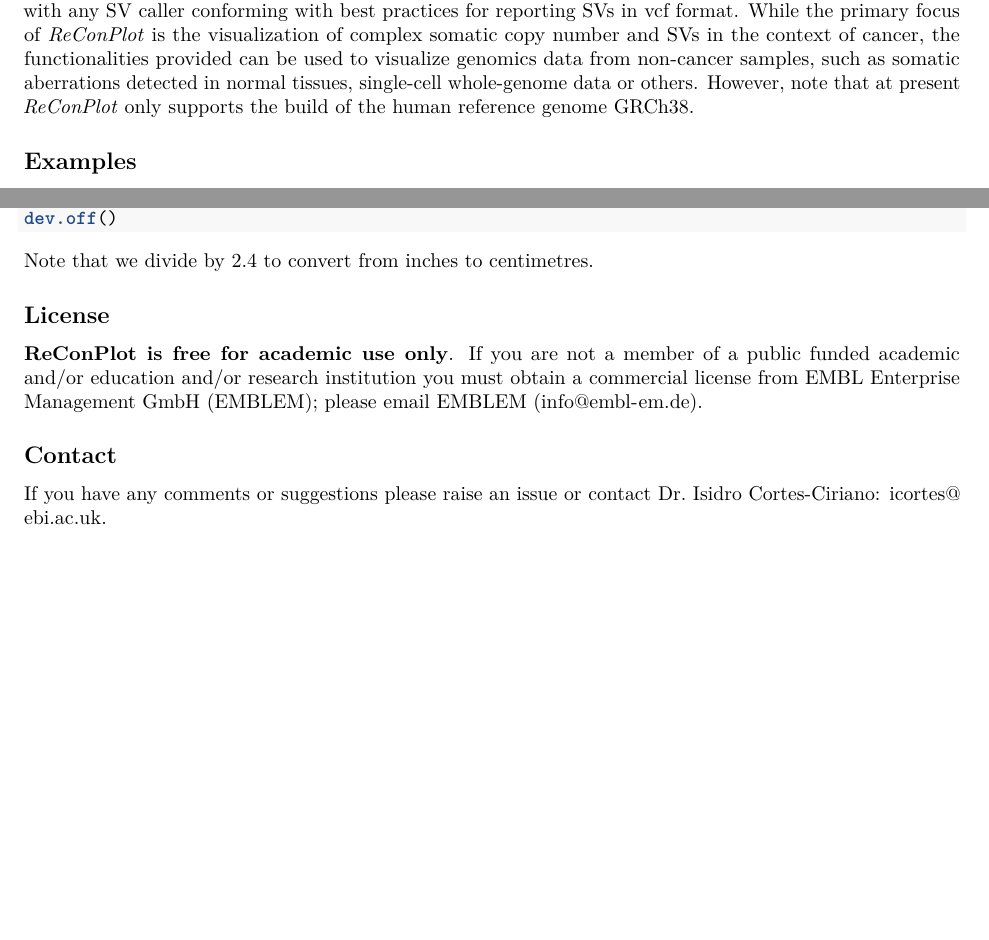
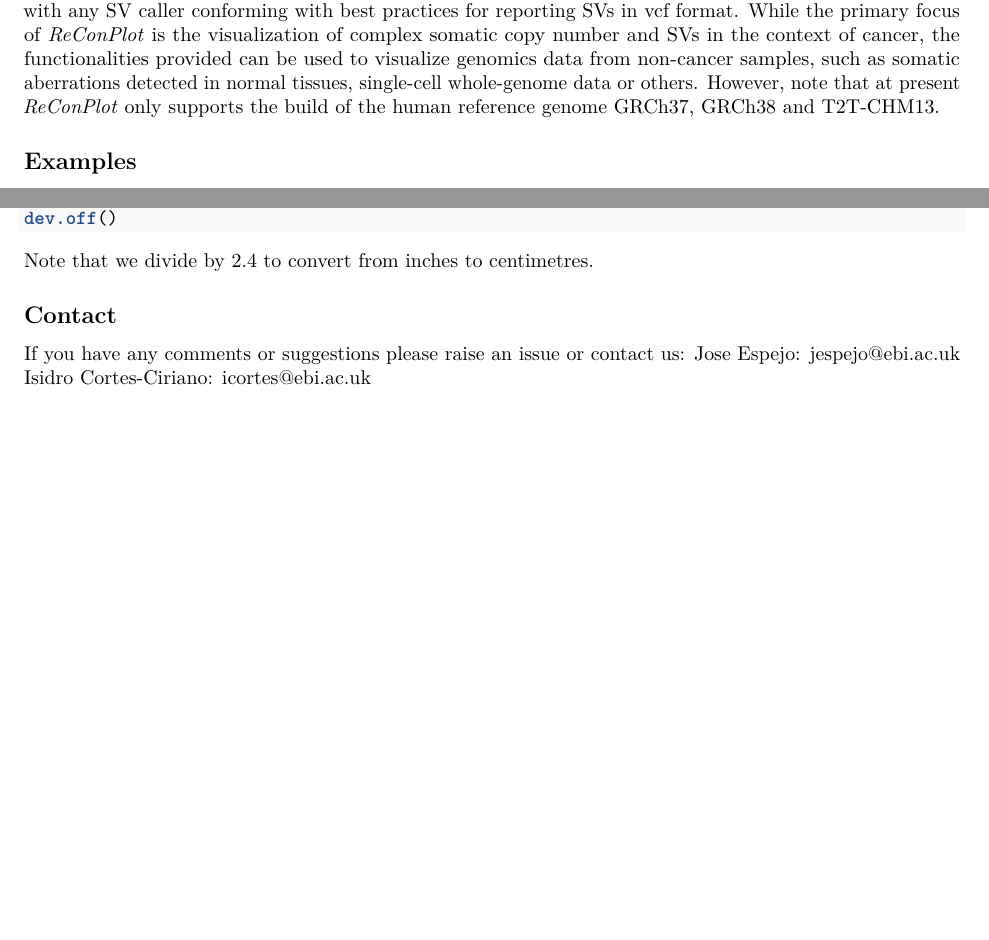
Before and after one commit to cortes-ciriano-lab/ReConPlot, an R Markdown document (Tutorial/tutorial.Rmd): two parts of pages 1 and 6 of 6, joined at a grey line, cut so that both start at the same text. Rendered offline with R 4.5, knitr and Pandoc, then LaTeX, with nearby package versions; some code elsewhere in the file could not run offline.

Commit message:
editing tutorial

````diff
--- a/Tutorial/tutorial.Rmd
+++ b/Tutorial/tutorial.Rmd
@@ -21,7 +21,7 @@
 Here, we present the R package *ReConPlot*, which provides functionalities for the visualization of copy number profiles and SVs. The package relies on public packages, including the popular ggplot2, thus allowing further customization of the plots.
 
 To visualize genomic rearrangement profiles, *ReConPlot* requires structural variation and copy number data in the commonly used bed format. For SVs, *ReConPlot* uses breakend notation to facilitate compatibility with any SV caller conforming with best practices for reporting SVs in vcf format.
-While the primary focus of *ReConPlot* is the visualization of complex somatic copy number and SVs in the context of cancer, the functionalities provided can be used to visualize genomics data from non-cancer samples, such as somatic aberrations detected in normal tissues, single-cell whole-genome data or others. However, note that at present *ReConPlot* only supports the build of the human reference genome GRCh38.
+While the primary focus of *ReConPlot* is the visualization of complex somatic copy number and SVs in the context of cancer, the functionalities provided can be used to visualize genomics data from non-cancer samples, such as somatic aberrations detected in normal tissues, single-cell whole-genome data or others. However, note that at present *ReConPlot* only supports the build of the human reference genome GRCh37, GRCh38 and T2T-CHM13.
 
 ## Examples
 In the next section we provide examples of the functionalities of *ReConPlot* and provide best practices to generate high-quality plots.
@@ -275,9 +275,7 @@
 ```
 Note that we divide by 2.4 to convert from inches to centimetres.
 
-
-## License
-**ReConPlot is free for academic use only**. If you are not a member of a public funded academic and/or education and/or research institution you must obtain a commercial license from EMBL Enterprise Management GmbH (EMBLEM); please email EMBLEM (info@embl-em.de).
-
 ## Contact
-If you have any comments or suggestions please raise an issue or contact Dr. Isidro Cortes-Ciriano: icortes@ebi.ac.uk.
+If you have any comments or suggestions please raise an issue or contact us:
+Jose Espejo: jespejo@ebi.ac.uk
+Isidro Cortes-Ciriano: icortes@ebi.ac.uk
````
Also changed, not shown: Tutorial/tutorial.html, Tutorial/tutorial.pdf, Tutorial/tutorial.Rmd (4 more changed lines), 2 other files.
